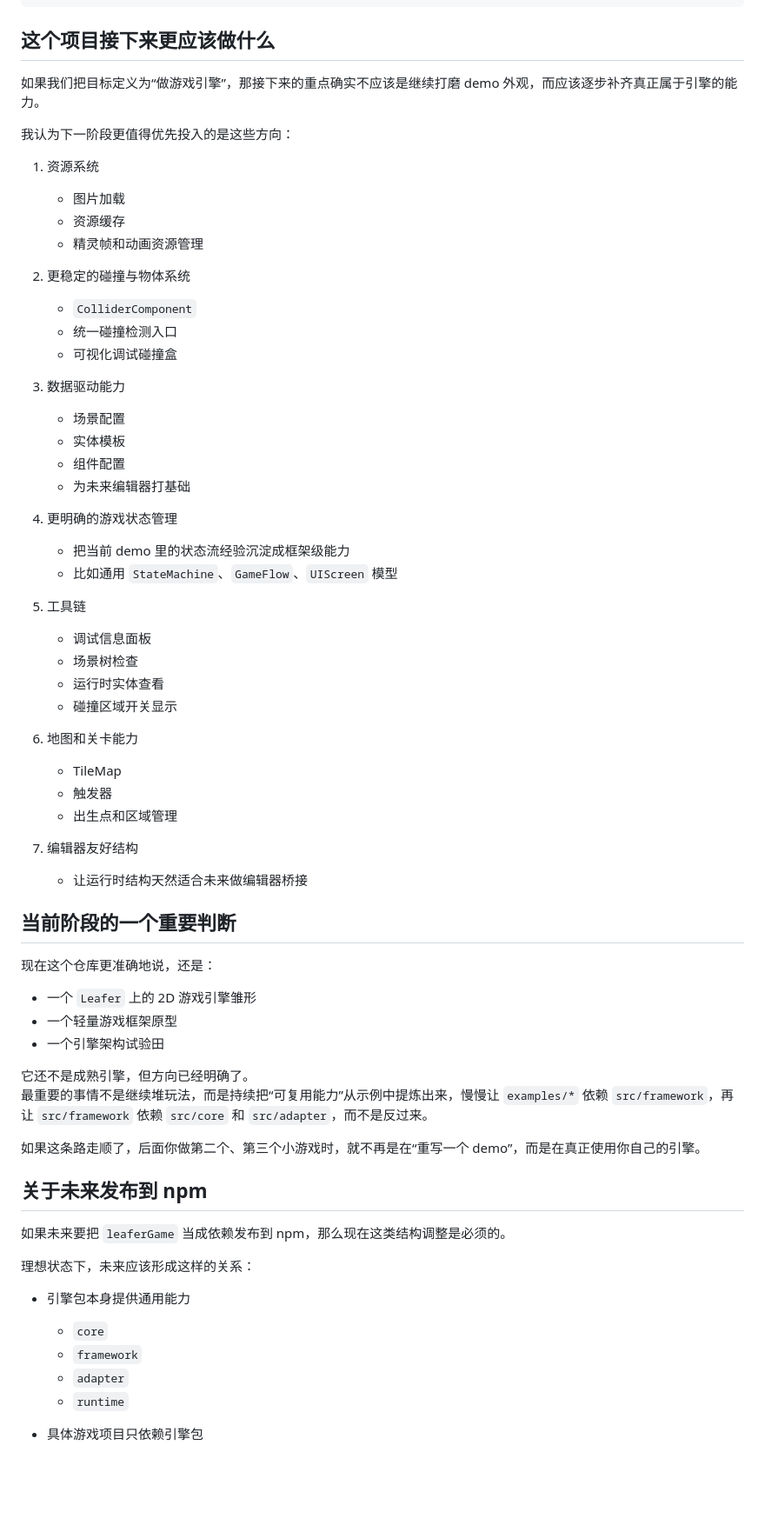
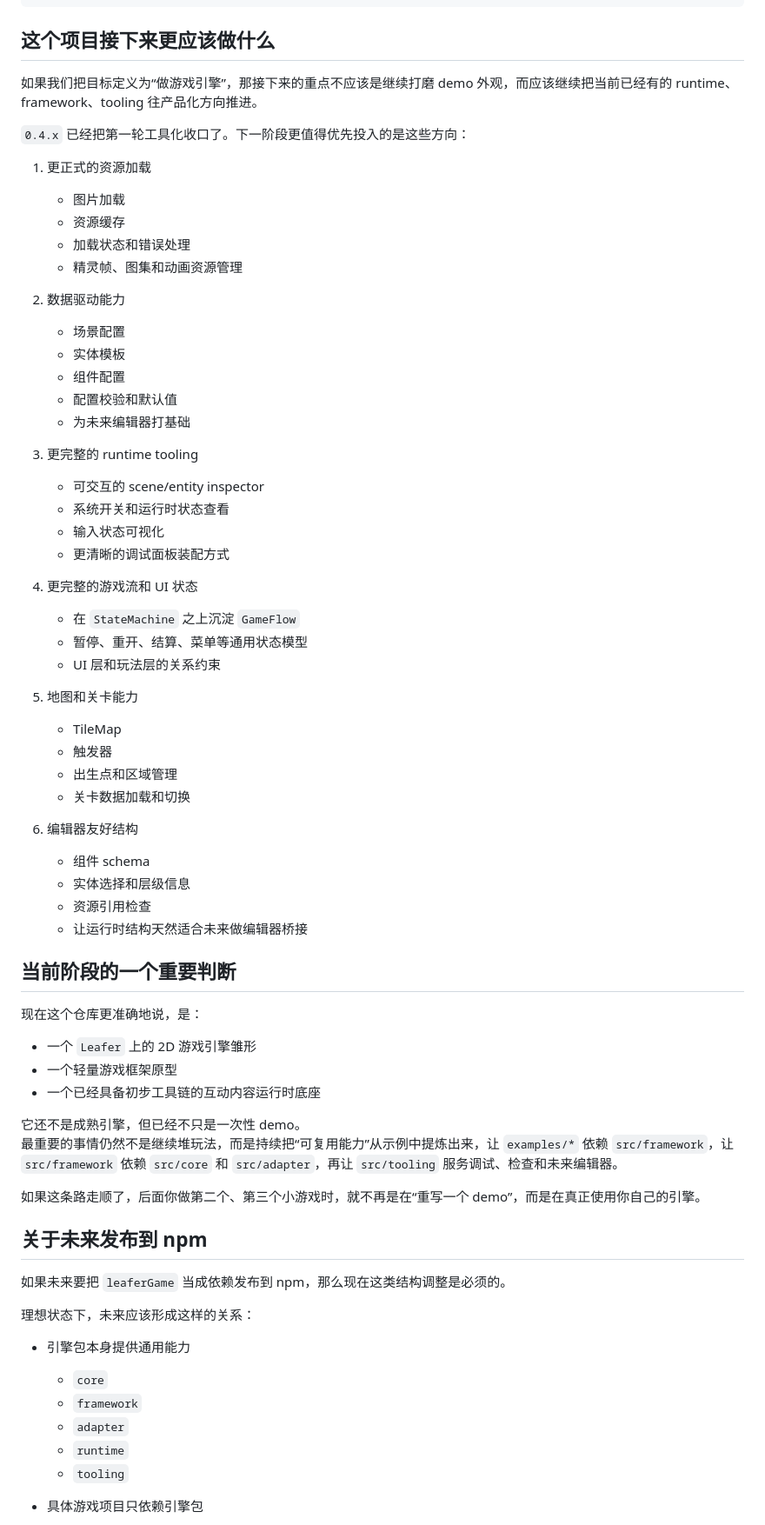
Before and after one commit to shuangxunian/leafer-game-engine, a Markdown page: README.md, the part around one of its changes. Shown at 87% size. Rendered like a GitHub page; blank space fills up the shorter version.

```diff
--- a/README.md
+++ b/README.md
@@ -575,54 +600,56 @@ npm pack
 
 ## 这个项目接下来更应该做什么
 
-如果我们把目标定义为“做游戏引擎”，那接下来的重点确实不应该是继续打磨 demo 外观，而应该逐步补齐真正属于引擎的能力。
+如果我们把目标定义为“做游戏引擎”，那接下来的重点不应该是继续打磨 demo 外观，而应该继续把当前已经有的 runtime、framework、tooling 往产品化方向推进。
 
-我认为下一阶段更值得优先投入的是这些方向：
+`0.4.x` 已经把第一轮工具化收口了。下一阶段更值得优先投入的是这些方向：
 
-1. 资源系统
+1. 更正式的资源加载
    - 图片加载
    - 资源缓存
-   - 精灵帧和动画资源管理
+   - 加载状态和错误处理
+   - 精灵帧、图集和动画资源管理
 
-2. 更稳定的碰撞与物体系统
-   - `ColliderComponent`
-   - 统一碰撞检测入口
-   - 可视化调试碰撞盒
-
-3. 数据驱动能力
+2. 数据驱动能力
    - 场景配置
    - 实体模板
    - 组件配置
+   - 配置校验和默认值
    - 为未来编辑器打基础
 
-4. 更明确的游戏状态管理
-   - 把当前 demo 里的状态流经验沉淀成框架级能力
-   - 比如通用 `StateMachine`、`GameFlow`、`UIScreen` 模型
+3. 更完整的 runtime tooling
+   - 可交互的 scene/entity inspector
+   - 系统开关和运行时状态查看
+   - 输入状态可视化
+   - 更清晰的调试面板装配方式
 
-5. 工具链
-   - 调试信息面板
-   - 场景树检查
-   - 运行时实体查看
-   - 碰撞区域开关显示
+4. 更完整的游戏流和 UI 状态
+   - 在 `StateMachine` 之上沉淀 `GameFlow`
+   - 暂停、重开、结算、菜单等通用状态模型
+   - UI 层和玩法层的关系约束
 
-6. 地图和关卡能力
+5. 地图和关卡能力
    - TileMap
    - 触发器
    - 出生点和区域管理
+   - 关卡数据加载和切换
 
-7. 编辑器友好结构
+6. 编辑器友好结构
+   - 组件 schema
+   - 实体选择和层级信息
+   - 资源引用检查
    - 让运行时结构天然适合未来做编辑器桥接
 
 ## 当前阶段的一个重要判断
 
-现在这个仓库更准确地说，还是：
+现在这个仓库更准确地说，是：
 
 - 一个 `Leafer` 上的 2D 游戏引擎雏形
 - 一个轻量游戏框架原型
-- 一个引擎架构试验田
+- 一个已经具备初步工具链的互动内容运行时底座
 
-它还不是成熟引擎，但方向已经明确了。
-最重要的事情不是继续堆玩法，而是持续把“可复用能力”从示例中提炼出来，慢慢让 `examples/*` 依赖 `src/framework`，再让 `src/framework` 依赖 `src/core` 和 `src/adapter`，而不是反过来。
+它还不是成熟引擎，但已经不只是一次性 demo。
+最重要的事情仍然不是继续堆玩法，而是持续把“可复用能力”从示例中提炼出来，让 `examples/*` 依赖 `src/framework`，让 `src/framework` 依赖 `src/core` 和 `src/adapter`，再让 `src/tooling` 服务调试、检查和未来编辑器。
 
 如果这条路走顺了，后面你做第二个、第三个小游戏时，就不再是在“重写一个 demo”，而是在真正使用你自己的引擎。
 
@@ -637,6 +664,7 @@ npm pack
   - `framework`
   - `adapter`
   - `runtime`
+  - `tooling`
 
 - 具体游戏项目只依赖引擎包
   - 自己定义场景
```
Also changed, not shown: other parts of README.md (+62 -37 lines).
